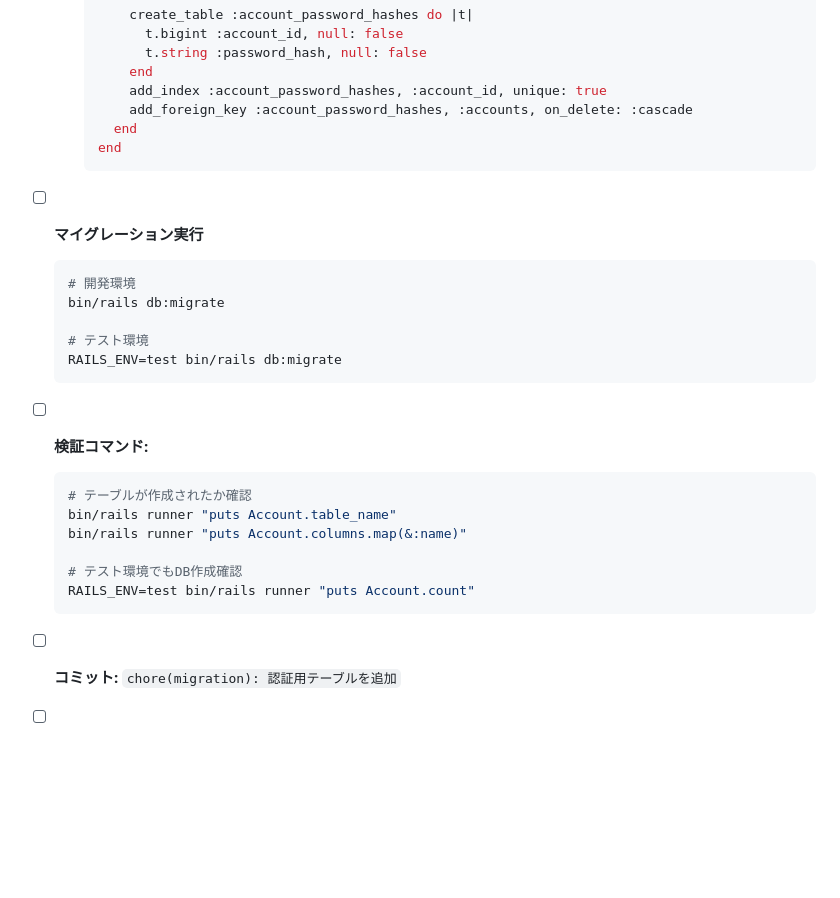
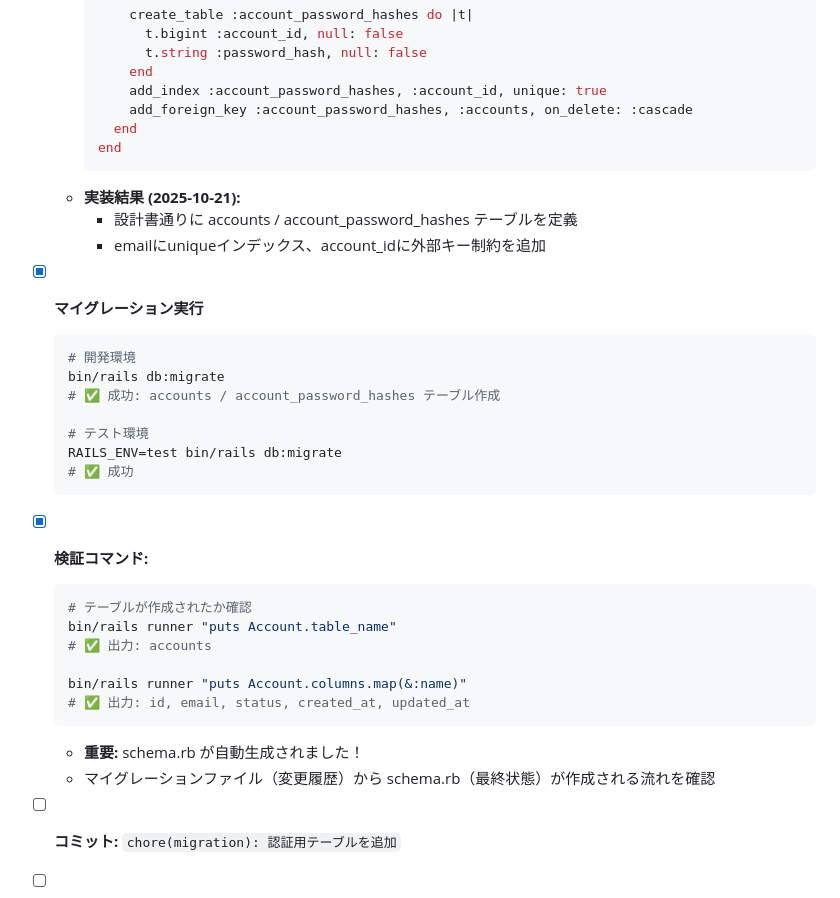
Before and after one commit to gitkado/super-shiharai-kun-rb, a Markdown page: specs/authentication/tasks.md, the part around the change printed below. Rendered like a GitHub page; blank space fills up the shorter version.

````diff
--- a/specs/authentication/tasks.md
+++ b/specs/authentication/tasks.md
@@ -140,25 +152,32 @@
       end
     end
     ```
+  - **実装結果 (2025-10-21):**
+    - 設計書通りに accounts / account_password_hashes テーブルを定義
+    - emailにuniqueインデックス、account_idに外部キー制約を追加
 
-- [ ] **マイグレーション実行**
+- [x] **マイグレーション実行**
   ```bash
   # 開発環境
   bin/rails db:migrate
+  # ✅ 成功: accounts / account_password_hashes テーブル作成
 
   # テスト環境
   RAILS_ENV=test bin/rails db:migrate
+  # ✅ 成功
   ```
 
-- [ ] **検証コマンド:**
+- [x] **検証コマンド:**
   ```bash
   # テーブルが作成されたか確認
   bin/rails runner "puts Account.table_name"
+  # ✅ 出力: accounts
+
   bin/rails runner "puts Account.columns.map(&:name)"
-
-  # テスト環境でもDB作成確認
-  RAILS_ENV=test bin/rails runner "puts Account.count"
+  # ✅ 出力: id, email, status, created_at, updated_at
   ```
+  - **重要:** schema.rb が自動生成されました！
+  - マイグレーションファイル（変更履歴）から schema.rb（最終状態）が作成される流れを確認
 
 - [ ] **コミット:** `chore(migration): 認証用テーブルを追加`
 - [ ] **コミット:** `chore(schema): schema.rbを更新`
````
Also changed, not shown: other parts of specs/authentication/tasks.md (+17 -5 lines).
